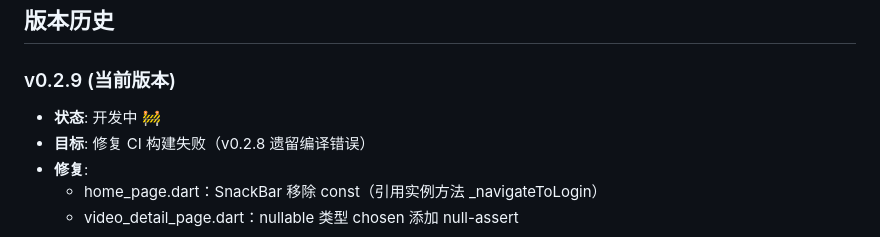
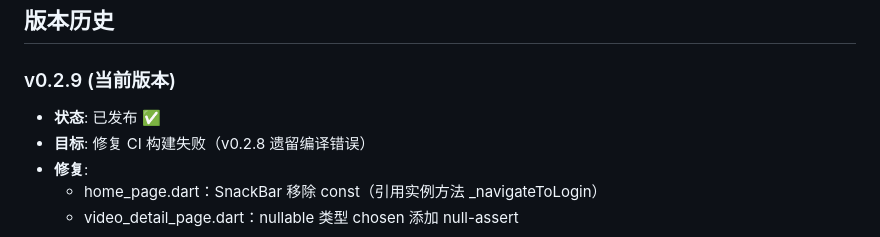
Before and after one commit to g-ai-002/flutter-bilibili-downloader-d4-qwen-code, a Markdown page: plan.md, the part around the change. Rendered like a GitHub page.

Commit message:
docs: 更新 v0.2.9 状态为已发布

```diff
--- a/plan.md
+++ b/plan.md
@@ -145,7 +145,7 @@
 ## 版本历史
 
 ### v0.2.9 (当前版本)
-- **状态**: 开发中 🚧
+- **状态**: 已发布 ✅
 - **目标**: 修复 CI 构建失败（v0.2.8 遗留编译错误）
 - **修复**:
   - home_page.dart：SnackBar 移除 const（引用实例方法 _navigateToLogin）
```
